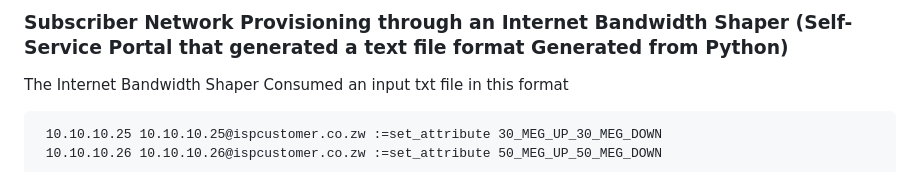
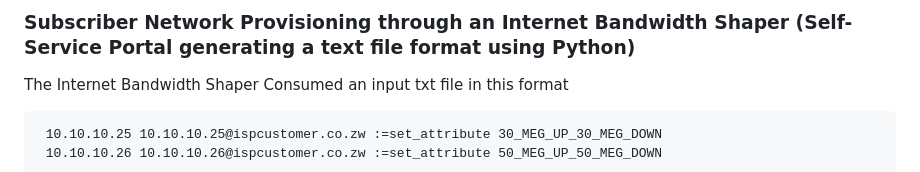
Before and after one commit to chamambom/python_to_text, a Markdown page: README.md, the part around the change. Rendered like a GitHub page.

```diff
--- a/README.md
+++ b/README.md
@@ -1,4 +1,4 @@
-### Subscriber Network Provisioning through an Internet Bandwidth Shaper (Self-Service Portal that generated a text file format Generated from Python)
+### Subscriber Network Provisioning through an Internet Bandwidth Shaper (Self-Service Portal generating a text file format using Python)
 
 The Internet Bandwidth Shaper Consumed an input txt file in this format
 
```
